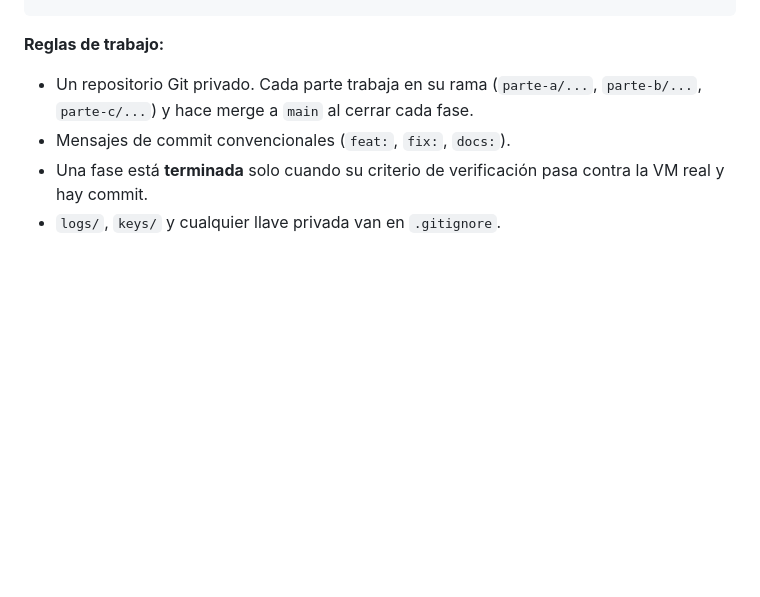
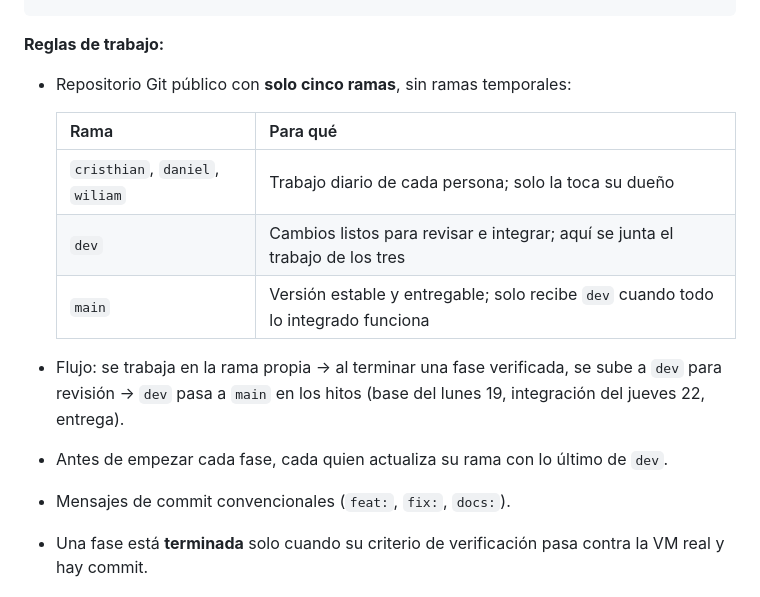
Before and after one commit to lyc4nthrope/consola-automatizacion-servicios, a Markdown page: docs/PLAN.md, the part around the change. Drawn GitHub-style; blank space fills up the shorter version.

Commit message:
docs: define branch workflow with main, dev and one branch per developer

```diff
--- a/docs/PLAN.md
+++ b/docs/PLAN.md
@@ -103,7 +103,16 @@ consola/
 
 **Reglas de trabajo:**
 
-- Un repositorio Git privado. Cada parte trabaja en su rama (`parte-a/...`, `parte-b/...`, `parte-c/...`) y hace merge a `main` al cerrar cada fase.
+- Repositorio Git público con **solo cinco ramas**, sin ramas temporales:
+
+  | Rama | Para qué |
+  |---|---|
+  | `cristhian`, `daniel`, `wiliam` | Trabajo diario de cada persona; solo la toca su dueño |
+  | `dev` | Cambios listos para revisar e integrar; aquí se junta el trabajo de los tres |
+  | `main` | Versión estable y entregable; solo recibe `dev` cuando todo lo integrado funciona |
+
+- Flujo: se trabaja en la rama propia → al terminar una fase verificada, se sube a `dev` para revisión → `dev` pasa a `main` en los hitos (base del lunes 19, integración del jueves 22, entrega).
+- Antes de empezar cada fase, cada quien actualiza su rama con lo último de `dev`.
 - Mensajes de commit convencionales (`feat:`, `fix:`, `docs:`).
 - Una fase está **terminada** solo cuando su criterio de verificación pasa contra la VM real y hay commit.
 - `logs/`, `keys/` y cualquier llave privada van en `.gitignore`.
```
Also changed, not shown: docs/parte-a/PLAN.md (+1 -1 lines).
